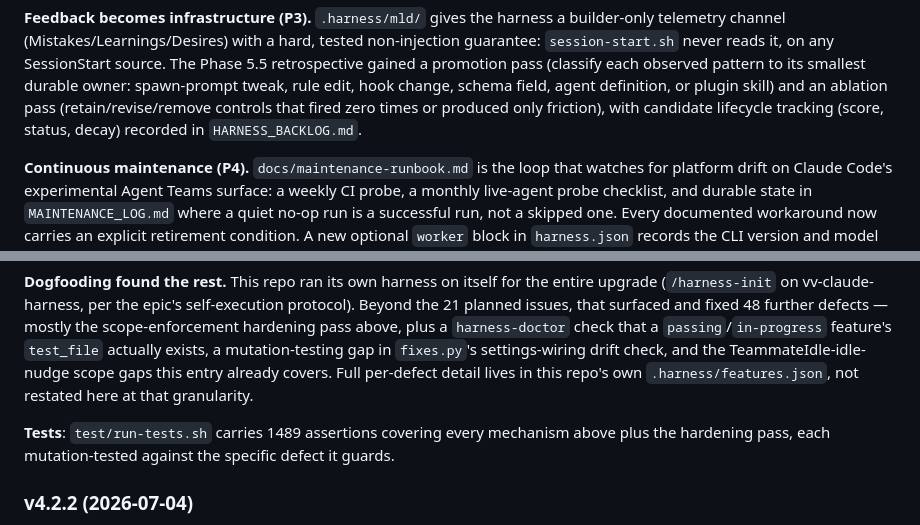
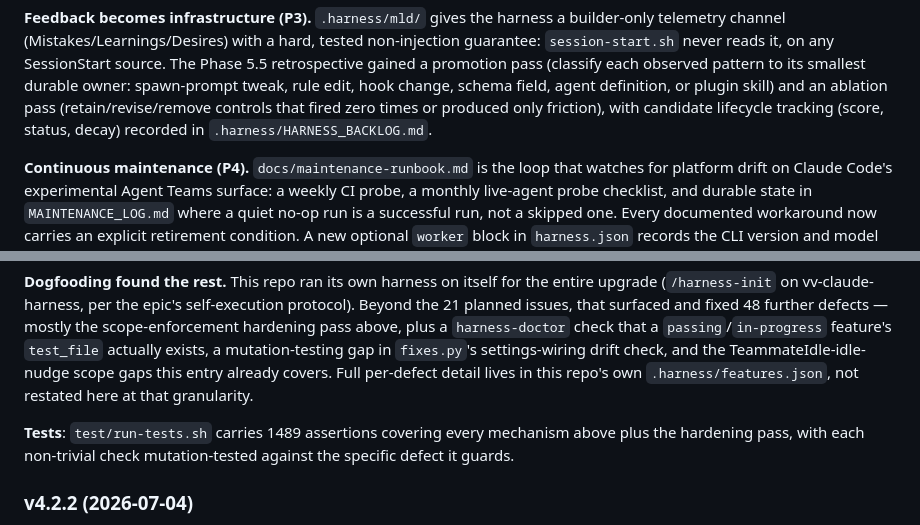
Before and after one commit to oeftimie/vv-claude-harness, a Markdown page: CHANGELOG.md, 2 parts joined by grey strips. Drawn GitHub-style.

Commit message:
fix: PR #118 review - add missing rules/mld-review.md, precision nits
README architecture tree and component table were missing rules/mld-review.md
(the rule backing this release own headline P3 feature). CHANGELOG softened
the mutation-testing claim to match test/AGENTS.md actual policy ("anything
non-trivial", not literally every assertion) and used the full
.harness/HARNESS_BACKLOG.md path for consistency with every other reference.

```diff
--- a/CHANGELOG.md
+++ b/CHANGELOG.md
@@ -50,7 +50,7 @@ retrospective gained a promotion pass (classify each observed pattern to its sma
 durable owner: spawn-prompt tweak, rule edit, hook change, schema field, agent
 definition, or plugin skill) and an ablation pass (retain/revise/remove controls that
 fired zero times or produced only friction), with candidate lifecycle tracking
-(score, status, decay) recorded in `HARNESS_BACKLOG.md`.
+(score, status, decay) recorded in `.harness/HARNESS_BACKLOG.md`.
 
 **Continuous maintenance (P4).** `docs/maintenance-runbook.md` is the loop that watches
 for platform drift on Claude Code's experimental Agent Teams surface: a weekly CI probe,
@@ -118,7 +118,8 @@ entry already covers. Full per-defect detail lives in this repo's own `.harness/
 not restated here at that granularity.
 
 **Tests**: `test/run-tests.sh` carries 1489 assertions covering every mechanism above
-plus the hardening pass, each mutation-tested against the specific defect it guards.
+plus the hardening pass, with each non-trivial check mutation-tested against the
+specific defect it guards.
 
 ### v4.2.2 (2026-07-04)
 
```
Also changed, not shown: README.md (+2 -0 lines).
